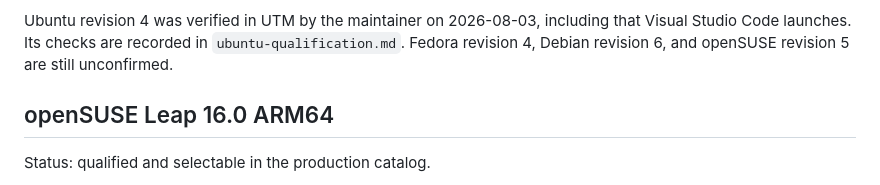
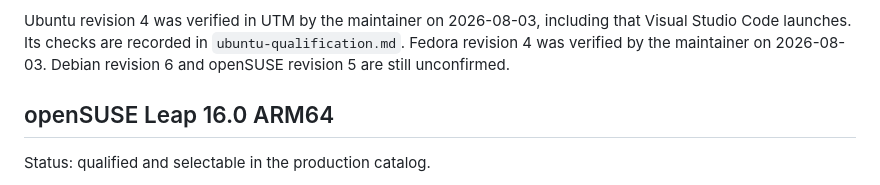
Before and after one commit to shaztechio/sandfort, a Markdown page: docs/linux-profile-provenance.md, the part around the change. GitHub-like rendering.

```diff
--- a/docs/linux-profile-provenance.md
+++ b/docs/linux-profile-provenance.md
@@ -39,8 +39,8 @@ inside a tool meant to contain untrusted code.
 
 Ubuntu revision 4 was verified in UTM by the maintainer on 2026-08-03, including
 that Visual Studio Code launches. Its checks are recorded in
-`ubuntu-qualification.md`. Fedora revision 4, Debian revision 6, and openSUSE
-revision 5 are still unconfirmed.
+`ubuntu-qualification.md`. Fedora revision 4 was verified by the maintainer on
+2026-08-03. Debian revision 6 and openSUSE revision 5 are still unconfirmed.
 
 ## openSUSE Leap 16.0 ARM64
 
```
Also changed, not shown: docs/debian-qualification.md (+24 -3 lines).
